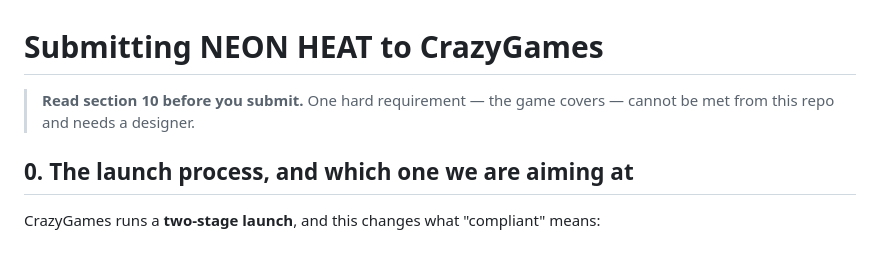
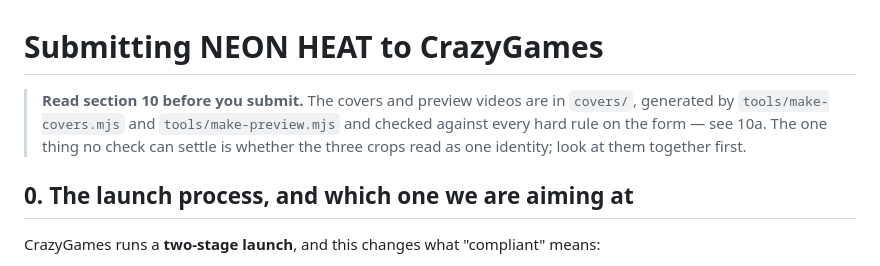
Before and after one commit to shaumik/fun-time, a Markdown page: SUBMISSION.md, the part around the change. Drawn GitHub-style.

Commit message:
Fix the header that repeated the stale covers blocker
The banner at the top of SUBMISSION.md said the covers could not be made from
this repo and needed a designer. Two sections below it, 1b documents the two
scripts that generate them, and the files have been sitting in covers/ the
whole time. It now points at 10a and keeps the one claim that is actually
true: no automated check can tell you whether the three crops read as one
identity.

Co-Authored-By: Claude Opus 5 <noreply@anthropic.com>
Claude-Session: https://claude.ai/code/session_01EaaJxwJXrPRDV8CrQnF66T

```diff
--- a/SUBMISSION.md
+++ b/SUBMISSION.md
@@ -1,7 +1,10 @@
 # Submitting NEON HEAT to CrazyGames
 
-> **Read section 10 before you submit.** One hard requirement — the game covers —
-> cannot be met from this repo and needs a designer.
+> **Read section 10 before you submit.** The covers and preview videos are in
+> `covers/`, generated by `tools/make-covers.mjs` and `tools/make-preview.mjs`
+> and checked against every hard rule on the form — see 10a. The one thing no
+> check can settle is whether the three crops read as one identity; look at
+> them together first.
 
 ## 0. The launch process, and which one we are aiming at
 
```
